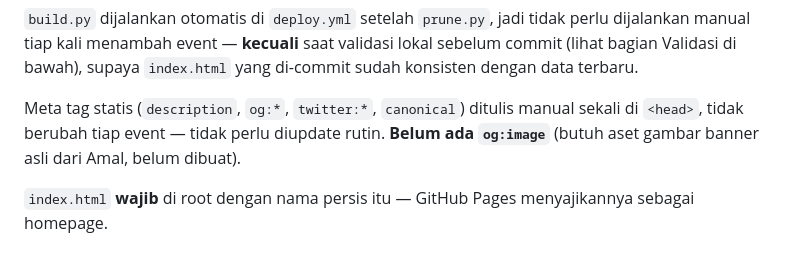
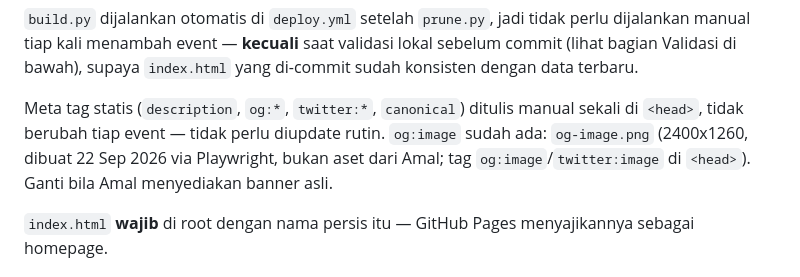
Before and after one commit to reconciler/jadwalkajian, a Markdown page: CLAUDE.md, the part around the change. Rendered like a GitHub page.

Commit message:
Koreksi CLAUDE.md: og:image sudah ada (og-image.png, d386cb9), bukan 'belum ada'
Co-Authored-By: Claude Sonnet 5.5 <noreply@anthropic.com>
Claude-Session: https://claude.ai/code/session_01V7K2gPxpghoLSqB74zsXWV

```diff
--- a/CLAUDE.md
+++ b/CLAUDE.md
@@ -54,8 +54,8 @@ saat validasi lokal sebelum commit (lihat bagian Validasi di bawah), supaya
 
 Meta tag statis (`description`, `og:*`, `twitter:*`, `canonical`) ditulis
 manual sekali di `<head>`, tidak berubah tiap event — tidak perlu diupdate
-rutin. **Belum ada `og:image`** (butuh aset gambar banner asli dari Amal,
-belum dibuat).
+rutin. `og:image` sudah ada: `og-image.png` (2400x1260, dibuat 22 Sep 2026 via Playwright, bukan aset dari Amal;
+tag `og:image`/`twitter:image` di `<head>`). Ganti bila Amal menyediakan banner asli.
 
 `index.html` **wajib** di root dengan nama persis itu — GitHub Pages
 menyajikannya sebagai homepage.
```
